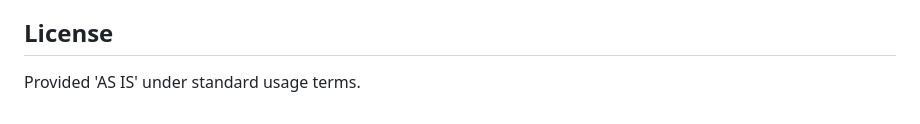
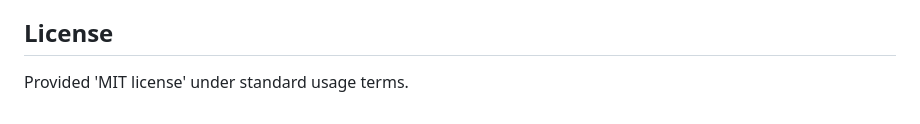
Before and after one commit to faripaps/oesys-master-git, a Markdown page: README.md, the part around the change. GitHub-like rendering.

```diff
--- a/README.md
+++ b/README.md
@@ -107,4 +107,4 @@ For technical support and documentation:
 - **Issue tracking**: Open a ticket via our repository tracker.
 
 ## License
-Provided 'AS IS' under standard usage terms.
+Provided 'MIT license' under standard usage terms.
```
